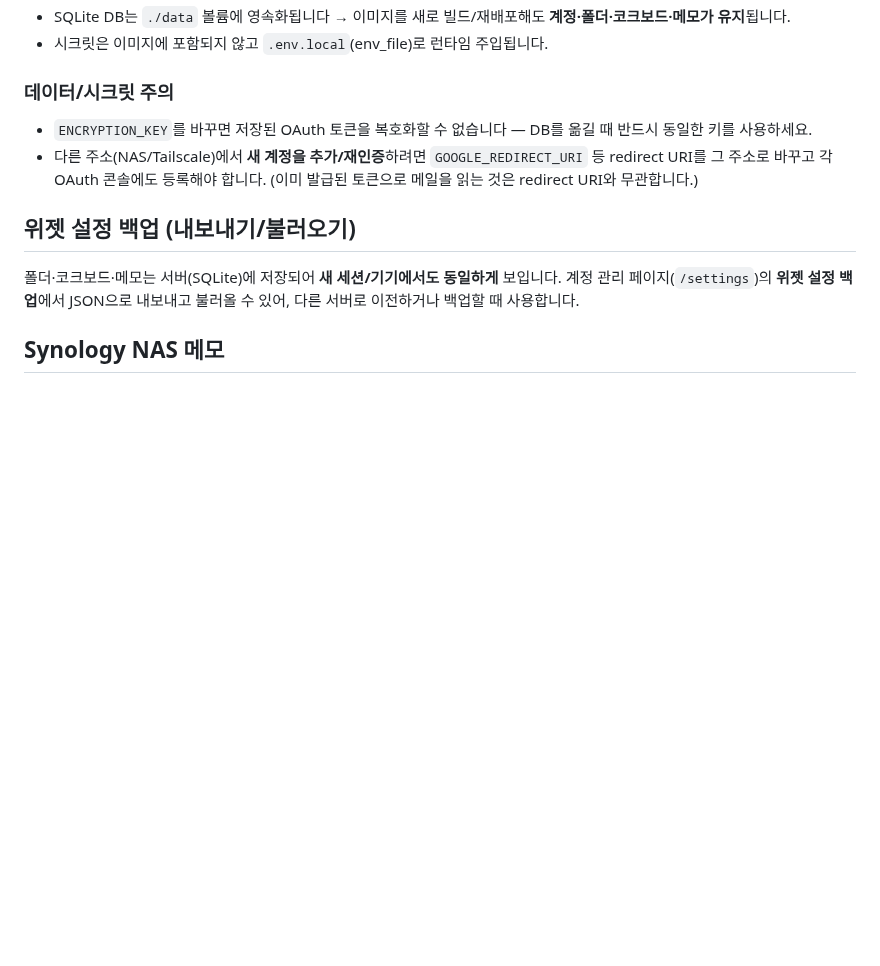
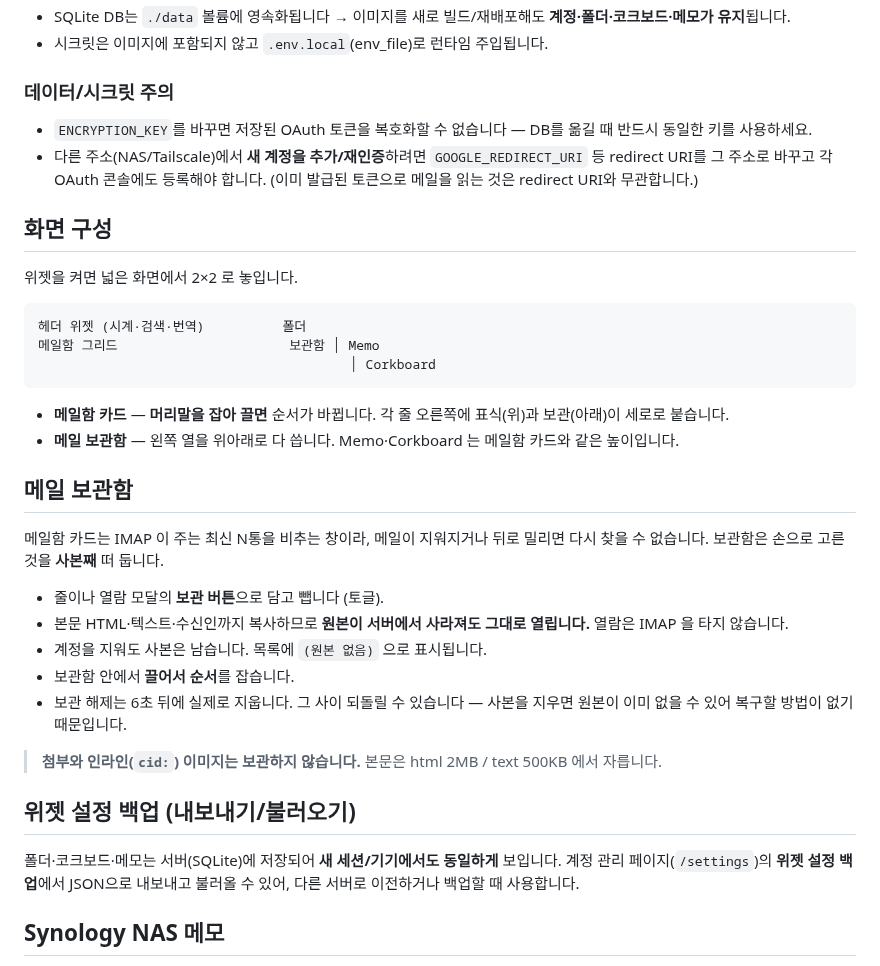
Before and after one commit to columncat/MailBento, a Markdown page: README.md, the part around one of its changes. Drawn GitHub-style; blank space fills up the shorter version.

````diff
--- a/README.md
+++ b/README.md
@@ -66,6 +74,37 @@ docker compose up -d --build
   `GOOGLE_REDIRECT_URI` 등 redirect URI를 그 주소로 바꾸고 각 OAuth 콘솔에도 등록해야 합니다.
   (이미 발급된 토큰으로 메일을 읽는 것은 redirect URI와 무관합니다.)
 
+## 화면 구성
+
+위젯을 켜면 넓은 화면에서 2×2 로 놓입니다.
+
+```
+헤더 위젯 (시계·검색·번역)          폴더
+메일함 그리드                      보관함 │ Memo
+                                        │ Corkboard
+```
+
+- **메일함 카드** — **머리말을 잡아 끌면** 순서가 바뀝니다. 각 줄 오른쪽에
+  표식(위)과 보관(아래)이 세로로 붙습니다.
+- **메일 보관함** — 왼쪽 열을 위아래로 다 씁니다. Memo·Corkboard 는 메일함 카드와
+  같은 높이입니다.
+
+## 메일 보관함
+
+메일함 카드는 IMAP 이 주는 최신 N통을 비추는 창이라, 메일이 지워지거나 뒤로 밀리면
+다시 찾을 수 없습니다. 보관함은 손으로 고른 것을 **사본째** 떠 둡니다.
+
+- 줄이나 열람 모달의 **보관 버튼**으로 담고 뺍니다 (토글).
+- 본문 HTML·텍스트·수신인까지 복사하므로 **원본이 서버에서 사라져도 그대로 열립니다.**
+  열람은 IMAP 을 타지 않습니다.
+- 계정을 지워도 사본은 남습니다. 목록에 `(원본 없음)` 으로 표시됩니다.
+- 보관함 안에서 **끌어서 순서**를 잡습니다.
+- 보관 해제는 6초 뒤에 실제로 지웁니다. 그 사이 되돌릴 수 있습니다 — 사본을 지우면
+  원본이 이미 없을 수 있어 복구할 방법이 없기 때문입니다.
+
+> **첨부와 인라인(`cid:`) 이미지는 보관하지 않습니다.** 본문은 html 2MB /
+> text 500KB 에서 자릅니다.
+
 ## 위젯 설정 백업 (내보내기/불러오기)
 
 폴더·코크보드·메모는 서버(SQLite)에 저장되어 **새 세션/기기에서도 동일하게** 보입니다.
````
Also changed, not shown: other parts of README.md (+9 -1 lines), HANDOFF.md (added, +168 -0 lines), docs/screenshot.png (added).
